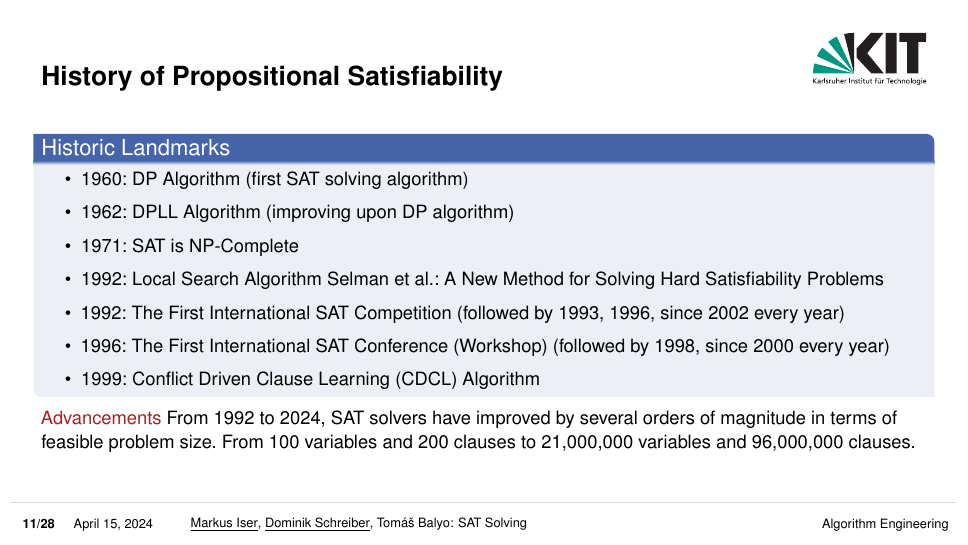
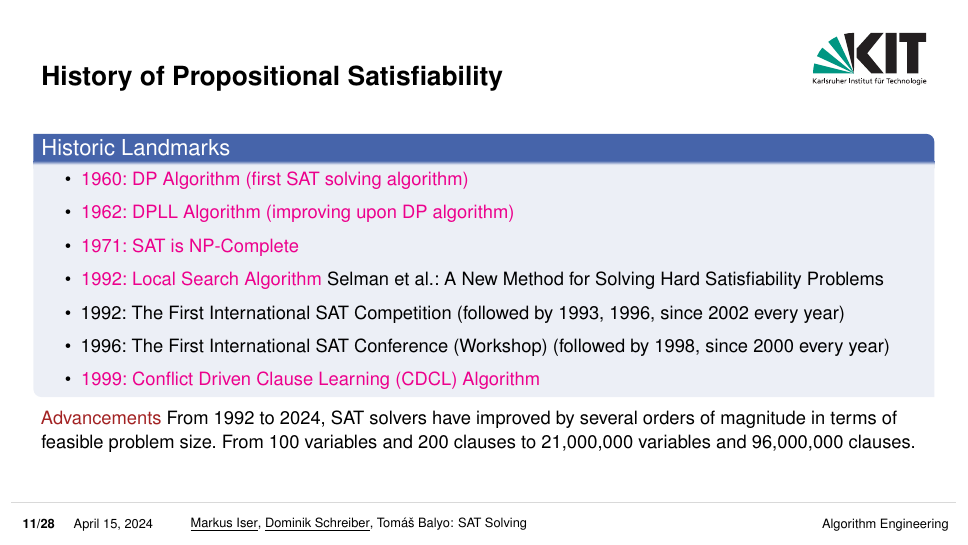
Before and after one commit to satlecture/kit2024, LaTeX slides (slides/l01-introduction.tex): page 19 of 56. Compiled offline with pdfLaTeX.

Commit message:
linkcolor

```diff
--- a/slides/l01-introduction.tex
+++ b/slides/l01-introduction.tex
@@ -4,6 +4,11 @@
 \usepackage{listings}
 \usepackage{graphicx}
 \usepackage{tabularx}
+
+\hypersetup{
+	colorlinks=true,
+	linkcolor=kit-purple
+}
 
 % set sdqbeamer options
 \titleimage{blender-render}
```
